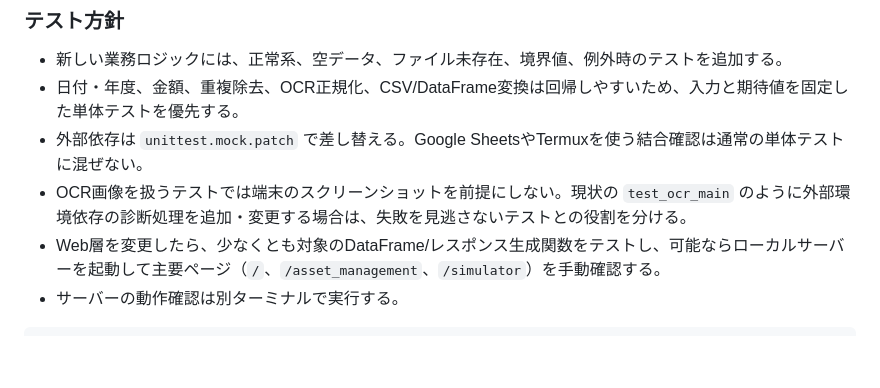
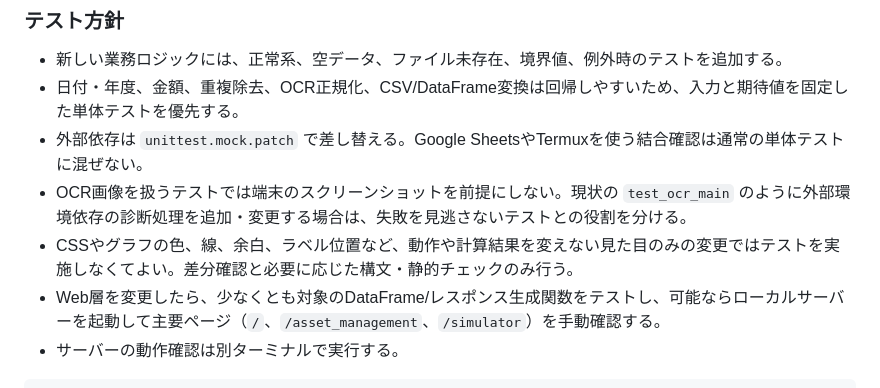
Before and after one commit to szkny/expense, a Markdown page: AGENTS.md, the part around the change. GitHub-like rendering; blank space fills up the shorter version.

Commit message:
chore: 🤖 add note that visual changes do not require tests

```diff
--- a/AGENTS.md
+++ b/AGENTS.md
@@ -87,6 +87,7 @@ ruff format --check .
 - 日付・年度、金額、重複除去、OCR正規化、CSV/DataFrame変換は回帰しやすいため、入力と期待値を固定した単体テストを優先する。
 - 外部依存は `unittest.mock.patch` で差し替える。Google SheetsやTermuxを使う結合確認は通常の単体テストに混ぜない。
 - OCR画像を扱うテストでは端末のスクリーンショットを前提にしない。現状の `test_ocr_main` のように外部環境依存の診断処理を追加・変更する場合は、失敗を見逃さないテストとの役割を分ける。
+- CSSやグラフの色、線、余白、ラベル位置など、動作や計算結果を変えない見た目のみの変更ではテストを実施しなくてよい。差分確認と必要に応じた構文・静的チェックのみ行う。
 - Web層を変更したら、少なくとも対象のDataFrame/レスポンス生成関数をテストし、可能ならローカルサーバーを起動して主要ページ（`/`、`/asset_management`、`/simulator`）を手動確認する。
 - サーバーの動作確認は別ターミナルで実行する。
 
```
